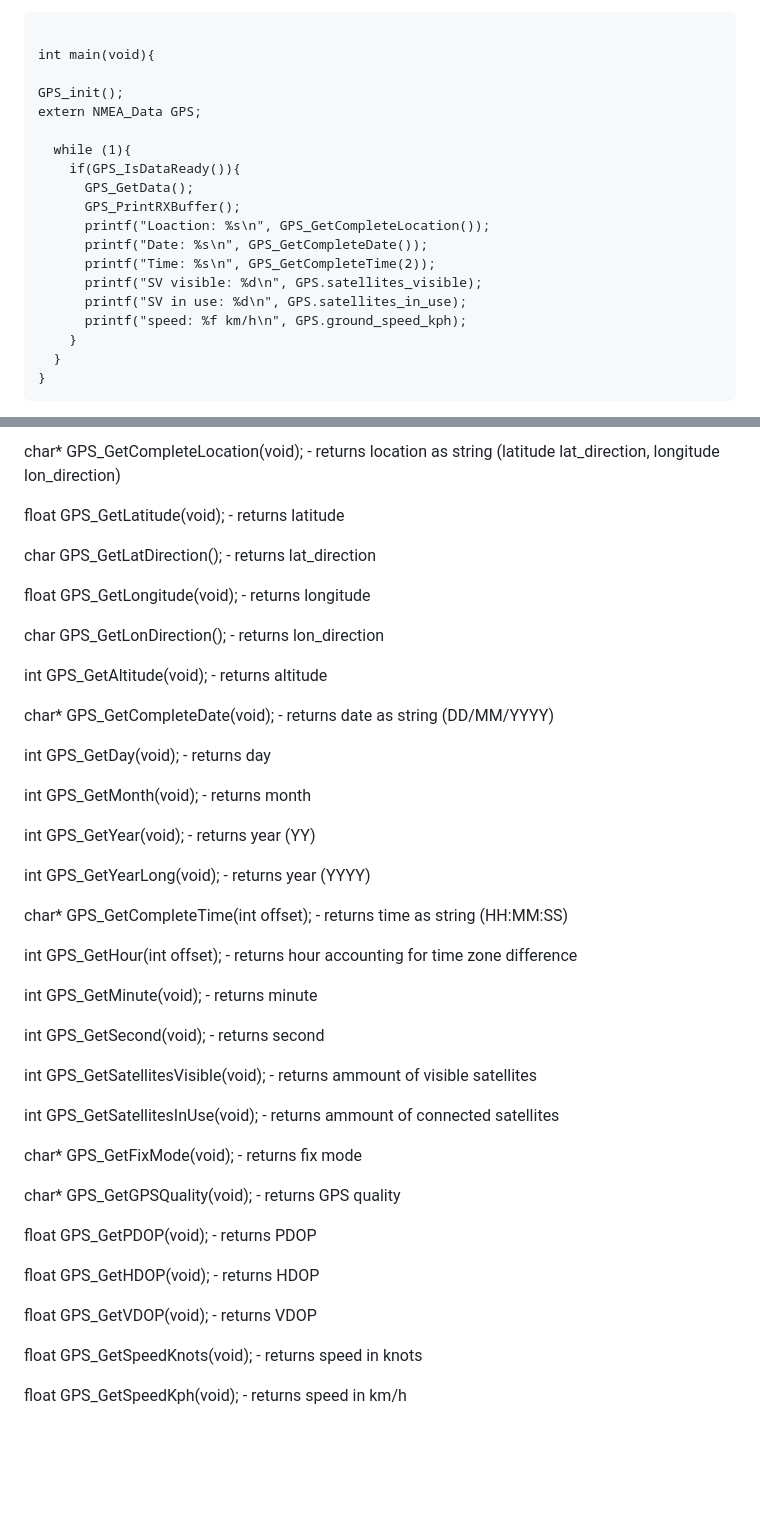
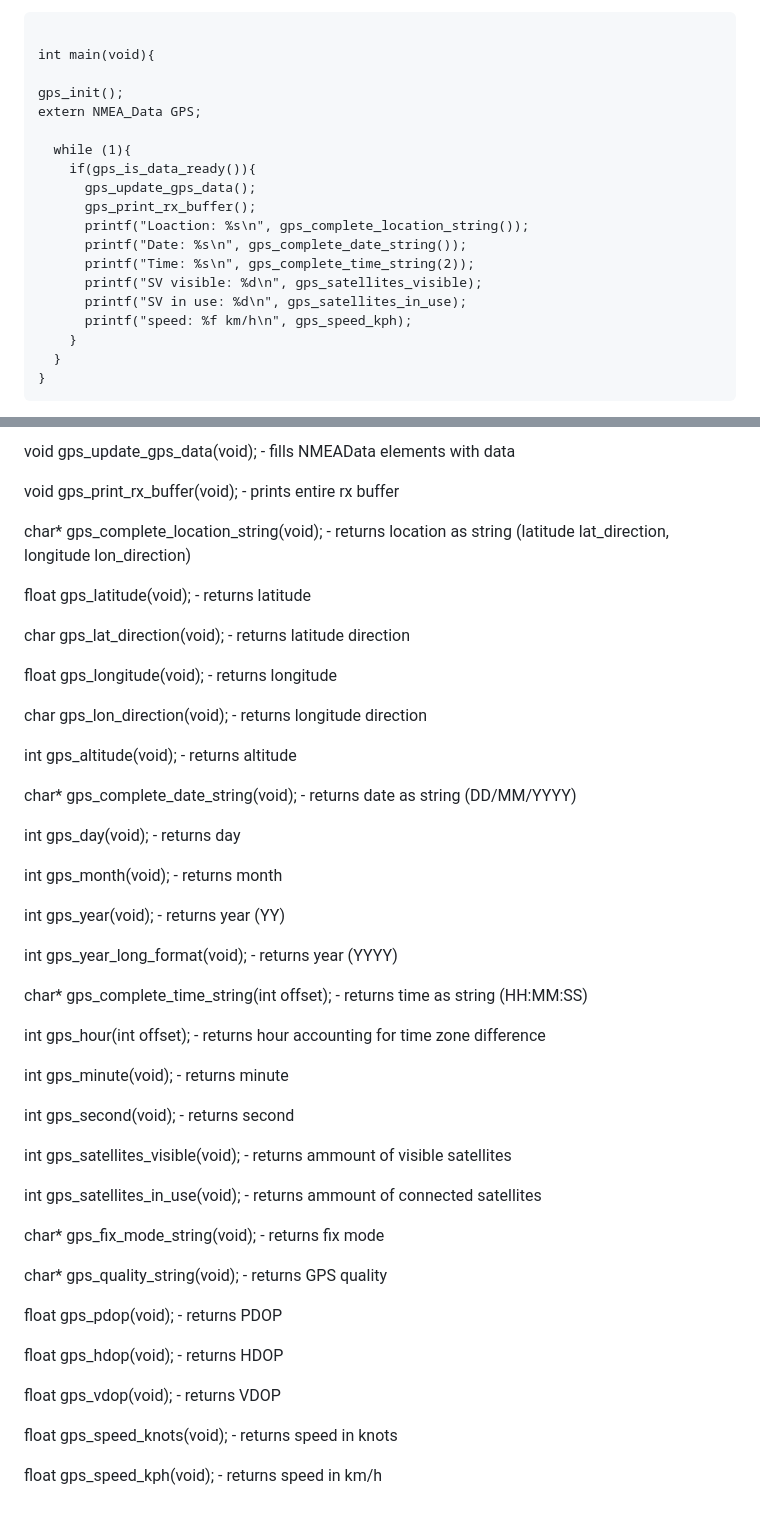
Before and after one commit to jmamej/STM32_GPS_Driver, a Markdown page: README.md, 2 parts joined by grey strips. GitHub-like rendering; blank space fills up the shorter version.

Commit message:
Update README.md
updated README.md with updated function names

```diff
--- a/README.md
+++ b/README.md
@@ -6,19 +6,19 @@ code:
 
 int main(void){
 
-GPS_init();
+gps_init();
 extern NMEA_Data GPS;
 
   while (1){
-    if(GPS_IsDataReady()){
-      GPS_GetData();
-      GPS_PrintRXBuffer();
-      printf("Loaction: %s\n", GPS_GetCompleteLocation());
-      printf("Date: %s\n", GPS_GetCompleteDate());
-      printf("Time: %s\n", GPS_GetCompleteTime(2));
-      printf("SV visible: %d\n", GPS.satellites_visible);
-      printf("SV in use: %d\n", GPS.satellites_in_use);
-      printf("speed: %f km/h\n", GPS.ground_speed_kph);
+    if(gps_is_data_ready()){
+      gps_update_gps_data();
+      gps_print_rx_buffer();
+      printf("Loaction: %s\n", gps_complete_location_string());
+      printf("Date: %s\n", gps_complete_date_string());
+      printf("Time: %s\n", gps_complete_time_string(2));
+      printf("SV visible: %d\n", gps_satellites_visible);
+      printf("SV in use: %d\n", gps_satellites_in_use);
+      printf("speed: %f km/h\n", gps_speed_kph);
     }
   }
 }
@@ -138,48 +127,52 @@ void GPS_PrintRXBuffer(void);  - prints entire buffer
 
-char* GPS_GetCompleteLocation(void);  - returns location as string (latitude lat_direction, longitude lon_direction)
+void gps_update_gps_data(void);  -  fills NMEAData elements with data
 
-float GPS_GetLatitude(void);  - returns latitude
+void gps_print_rx_buffer(void);  -  prints entire rx buffer
 
-char GPS_GetLatDirection();  - returns lat_direction
+char* gps_complete_location_string(void);  - returns location as string (latitude lat_direction, longitude lon_direction)
 
-float GPS_GetLongitude(void);  - returns longitude
+float gps_latitude(void);  - returns latitude
 
-char GPS_GetLonDirection();  - returns lon_direction
+char gps_lat_direction(void);  - returns latitude direction
 
-int GPS_GetAltitude(void);  - returns altitude
+float gps_longitude(void);  - returns longitude
 
-char* GPS_GetCompleteDate(void);  - returns date as string (DD/MM/YYYY)
+char gps_lon_direction(void);  - returns longitude direction
 
-int GPS_GetDay(void);  - returns day
+int gps_altitude(void);  - returns altitude
 
-int GPS_GetMonth(void);  - returns month
+char* gps_complete_date_string(void);  - returns date as string (DD/MM/YYYY)
 
-int GPS_GetYear(void); - returns year (YY)
+int gps_day(void);  - returns day
 
-int GPS_GetYearLong(void);  - returns year (YYYY)
+int gps_month(void);  - returns month
 
-char* GPS_GetCompleteTime(int offset);  - returns time as string (HH:MM:SS)
+int gps_year(void); - returns year (YY)
 
-int GPS_GetHour(int offset);  - returns hour accounting for time zone difference
+int gps_year_long_format(void);  - returns year (YYYY)
 
-int GPS_GetMinute(void);  - returns minute
+char* gps_complete_time_string(int offset);  - returns time as string (HH:MM:SS)
 
-int GPS_GetSecond(void);  - returns second
+int gps_hour(int offset);  - returns hour accounting for time zone difference
 
-int GPS_GetSatellitesVisible(void);  - returns ammount of visible satellites
+int gps_minute(void);  - returns minute
 
-int GPS_GetSatellitesInUse(void);  - returns ammount of connected satellites
+int gps_second(void);  - returns second
 
-char* GPS_GetFixMode(void);  - returns fix mode
+int gps_satellites_visible(void);  - returns ammount of visible satellites
 
-char* GPS_GetGPSQuality(void);  - returns GPS quality
+int gps_satellites_in_use(void);  - returns ammount of connected satellites
 
-float GPS_GetPDOP(void);    - returns PDOP
+char* gps_fix_mode_string(void);  - returns fix mode
 
-float GPS_GetHDOP(void);  - returns HDOP
+char* gps_quality_string(void);  - returns GPS quality
 
-float GPS_GetVDOP(void);  - returns VDOP
+float gps_pdop(void);  - returns PDOP
 
-float GPS_GetSpeedKnots(void);  - returns speed in knots
+float gps_hdop(void);  - returns HDOP
 
-float GPS_GetSpeedKph(void);  - returns speed in km/h
+float gps_vdop(void);  - returns VDOP
+
+float gps_speed_knots(void);  - returns speed in knots
+
+float gps_speed_kph(void);  - returns speed in km/h
```
Also changed, not shown: other parts of README.md (+29 -40 lines).
